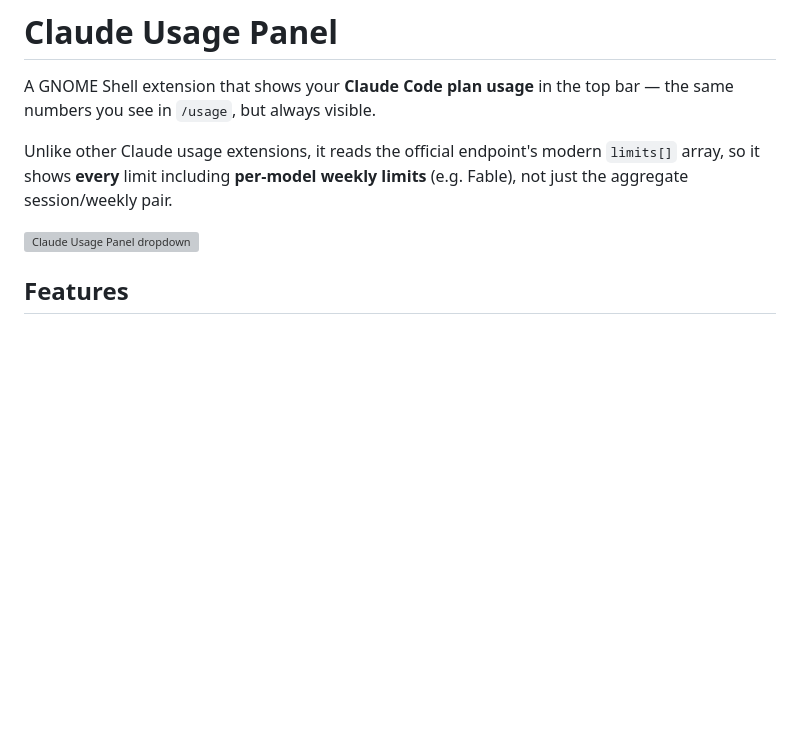
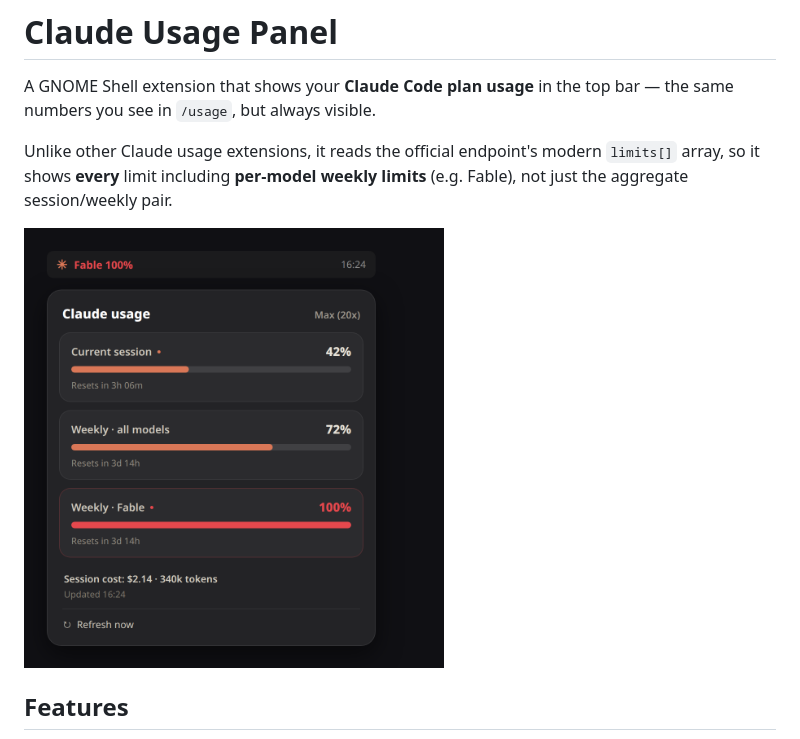
Before and after one commit to ArthurBernard/claude-usage-panel, a Markdown page: README.md, the part around the change. GitHub-like rendering; pictures changed too: docs/screenshot.png (added); blank space fills up the shorter version; grey boxes are pictures that could not be loaded.

Commit message:
docs: add rendered popup screenshot

```diff
--- a/README.md
+++ b/README.md
@@ -4,7 +4,7 @@ A GNOME Shell extension that shows your **Claude Code plan usage** in the top ba
 
 Unlike other Claude usage extensions, it reads the official endpoint's modern `limits[]` array, so it shows **every** limit including **per-model weekly limits** (e.g. Fable), not just the aggregate session/weekly pair.
 
-<img src="docs/screenshot.svg" alt="Claude Usage Panel dropdown" width="420">
+<img src="docs/screenshot.png" alt="Claude Usage Panel dropdown" width="420">
 
 ## Features
 
```
Also changed, not shown: 1 other file.
